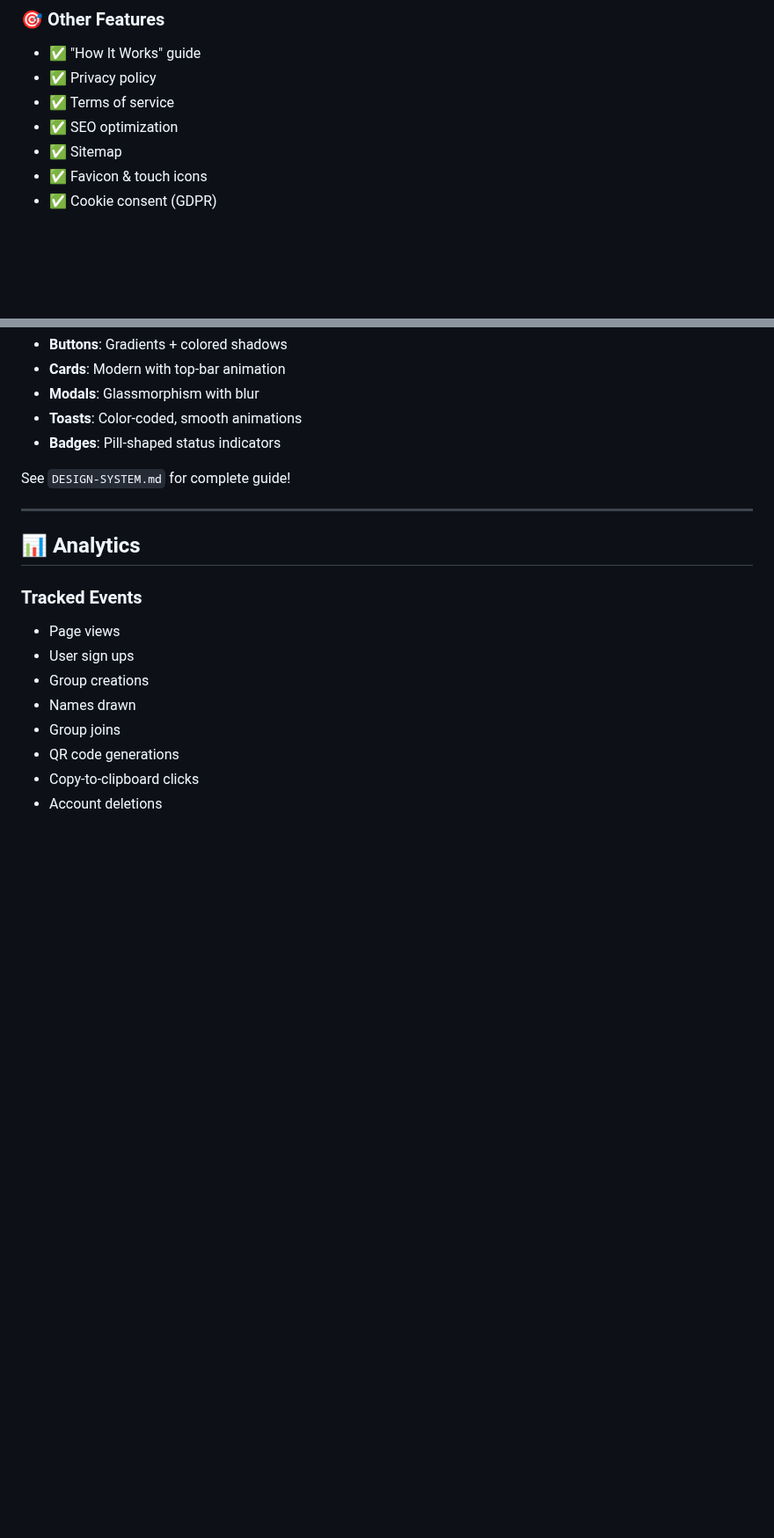
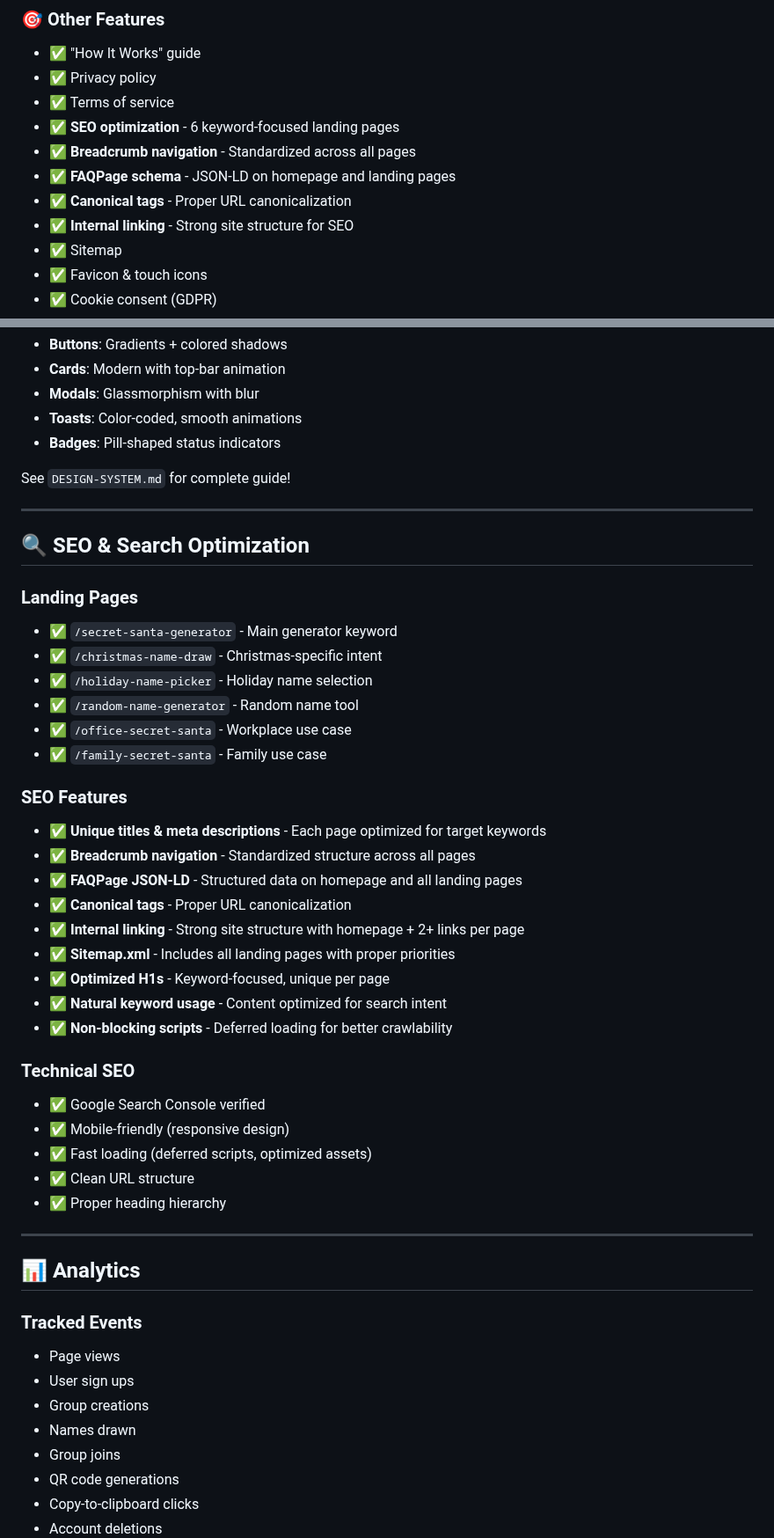
Before and after one commit to Mreoch1/secret-santa, a Markdown page: README.md, 2 parts joined by grey strips. Shown at 88% size. GitHub-like rendering; blank space fills up the shorter version.

```diff
--- a/README.md
+++ b/README.md
@@ -107,7 +107,11 @@
 - ✅ "How It Works" guide
 - ✅ Privacy policy
 - ✅ Terms of service
-- ✅ SEO optimization
+- ✅ **SEO optimization** - 6 keyword-focused landing pages
+- ✅ **Breadcrumb navigation** - Standardized across all pages
+- ✅ **FAQPage schema** - JSON-LD on homepage and landing pages
+- ✅ **Canonical tags** - Proper URL canonicalization
+- ✅ **Internal linking** - Strong site structure for SEO
 - ✅ Sitemap
 - ✅ Favicon & touch icons
 - ✅ Cookie consent (GDPR)
@@ -366,6 +385,36 @@ See `DESIGN-SYSTEM.md` for complete guide!
 
 ---
 
+## 🔍 SEO & Search Optimization
+
+### Landing Pages
+- ✅ `/secret-santa-generator` - Main generator keyword
+- ✅ `/christmas-name-draw` - Christmas-specific intent
+- ✅ `/holiday-name-picker` - Holiday name selection
+- ✅ `/random-name-generator` - Random name tool
+- ✅ `/office-secret-santa` - Workplace use case
+- ✅ `/family-secret-santa` - Family use case
+
+### SEO Features
+- ✅ **Unique titles & meta descriptions** - Each page optimized for target keywords
+- ✅ **Breadcrumb navigation** - Standardized structure across all pages
+- ✅ **FAQPage JSON-LD** - Structured data on homepage and all landing pages
+- ✅ **Canonical tags** - Proper URL canonicalization
+- ✅ **Internal linking** - Strong site structure with homepage + 2+ links per page
+- ✅ **Sitemap.xml** - Includes all landing pages with proper priorities
+- ✅ **Optimized H1s** - Keyword-focused, unique per page
+- ✅ **Natural keyword usage** - Content optimized for search intent
+- ✅ **Non-blocking scripts** - Deferred loading for better crawlability
+
+### Technical SEO
+- ✅ Google Search Console verified
+- ✅ Mobile-friendly (responsive design)
+- ✅ Fast loading (deferred scripts, optimized assets)
+- ✅ Clean URL structure
+- ✅ Proper heading hierarchy
+
+---
+
 ## 📊 Analytics
 
 ### Tracked Events
```
Also changed, not shown: other parts of README.md (+56 -30 lines).
